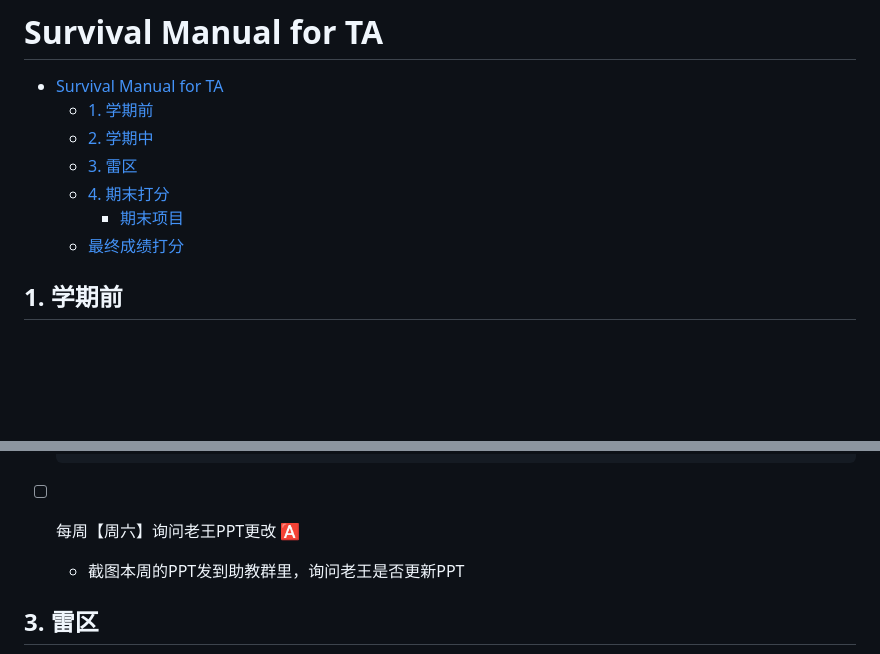
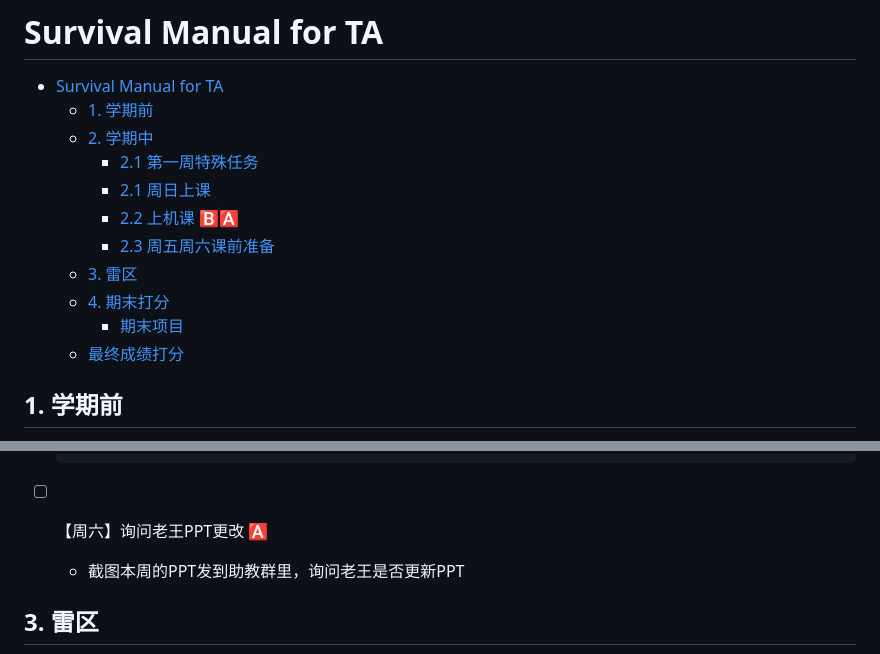
Before and after one commit to Helenology/TA_Reg, a Markdown page: README.md, 2 parts joined by grey strips. Drawn GitHub-style; blank space fills up the shorter version.

````diff
--- a/README.md
+++ b/README.md
@@ -2,10 +2,16 @@
 - [Survival Manual for TA](#survival-manual-for-ta)
   - [1. 学期前](#1-学期前)
   - [2. 学期中](#2-学期中)
+    - [2.1 第一周特殊任务](#21-第一周特殊任务)
+    - [2.1 周日上课](#21-周日上课)
+    - [2.2 上机课 🅱️🅰️](#22-上机课-️️)
+    - [2.3 周五周六课前准备](#23-周五周六课前准备)
   - [3. 雷区](#3-雷区)
   - [4. 期末打分](#4-期末打分)
     - [期末项目](#期末项目)
   - [最终成绩打分](#最终成绩打分)
+
+
 
 
 ## 1. 学期前
@@ -84,7 +96,7 @@
   └── 每周小测成绩统计.R
   ```
 
-- [ ] 每周【周六】询问老王PPT更改 🅰️
+- [ ] 【周六】询问老王PPT更改 🅰️
   - 截图本周的PPT发到助教群里，询问老王是否更新PPT
 
 ## 3. 雷区
````
Also changed, not shown: other parts of README.md (+21 -15 lines), 答疑.md (+5 -1 lines), pics/bug.png (added), 2 other files.
